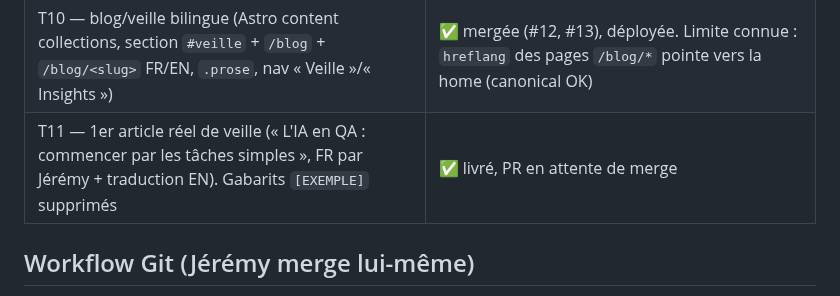
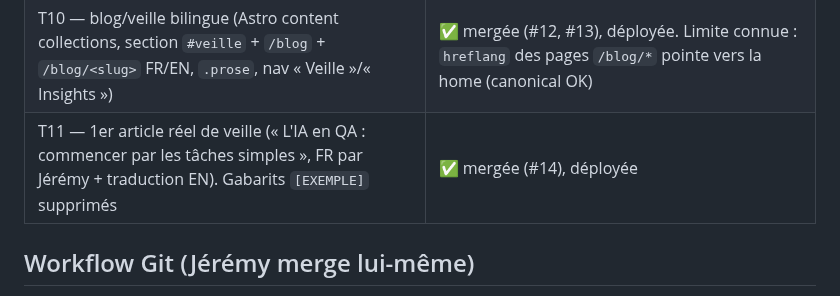
Before and after one commit to BazanJeremy/bazanjeremy.github.io, a Markdown page: CLAUDE.md, the part around the change. GitHub-like rendering.

Commit message:
docs(handoff): mark T11 merged and deployed
Co-Authored-By: Claude Opus 4.8 <noreply@anthropic.com>

```diff
--- a/CLAUDE.md
+++ b/CLAUDE.md
@@ -43,7 +43,7 @@ dans `src/i18n/fr.json`.
 | T8 — déploiement / DNS custom | ✅ déploiement live & vérifié (`/`, `/en/`, `sitemap-index.xml` → 200). **DNS custom : reporté** (pas de domaine — décision Jérémy 2026-07-15). Repo prêt : ajouter `public/CNAME` + màj `astro.config.mjs` `site` le jour venu |
 | T9 — mise en vie « plus affirmé » (Hero halo + arcs, header flouté, bandes de section, cartes lift, eyebrows ; helpers `.eyebrow`/`.kicker`/`.card-lift`/`.btn*` ; clé i18n `hero.eyebrow`) | ✅ mergée, déployée (direction validée sur maquette) |
 | T10 — blog/veille bilingue (Astro content collections, section `#veille` + `/blog` + `/blog/<slug>` FR/EN, `.prose`, nav « Veille »/« Insights ») | ✅ mergée (#12, #13), déployée. Limite connue : `hreflang` des pages `/blog/*` pointe vers la home (canonical OK) |
-| T11 — 1er article réel de veille (« L'IA en QA : commencer par les tâches simples », FR par Jérémy + traduction EN). Gabarits `[EXEMPLE]` supprimés | ✅ livré, PR en attente de merge |
+| T11 — 1er article réel de veille (« L'IA en QA : commencer par les tâches simples », FR par Jérémy + traduction EN). Gabarits `[EXEMPLE]` supprimés | ✅ mergée (#14), déployée |
 
 ## Workflow Git (Jérémy merge lui-même)
 
```
